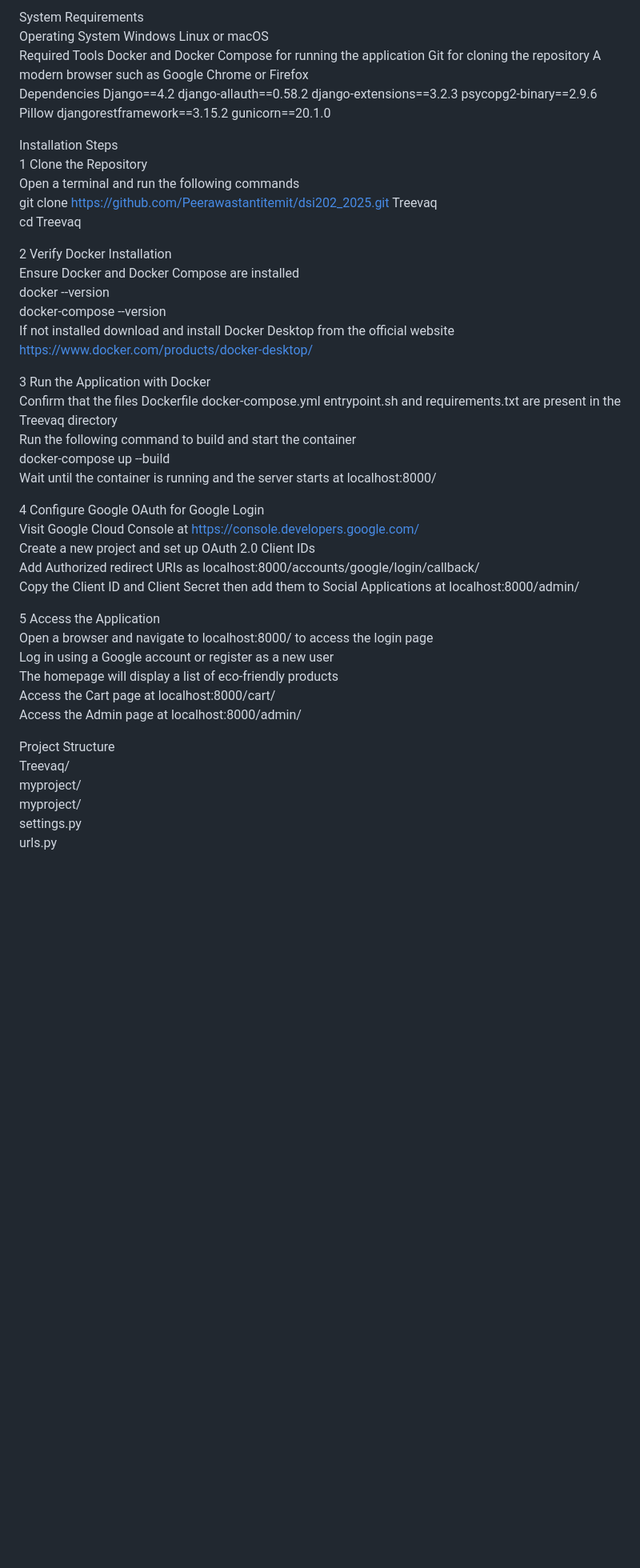
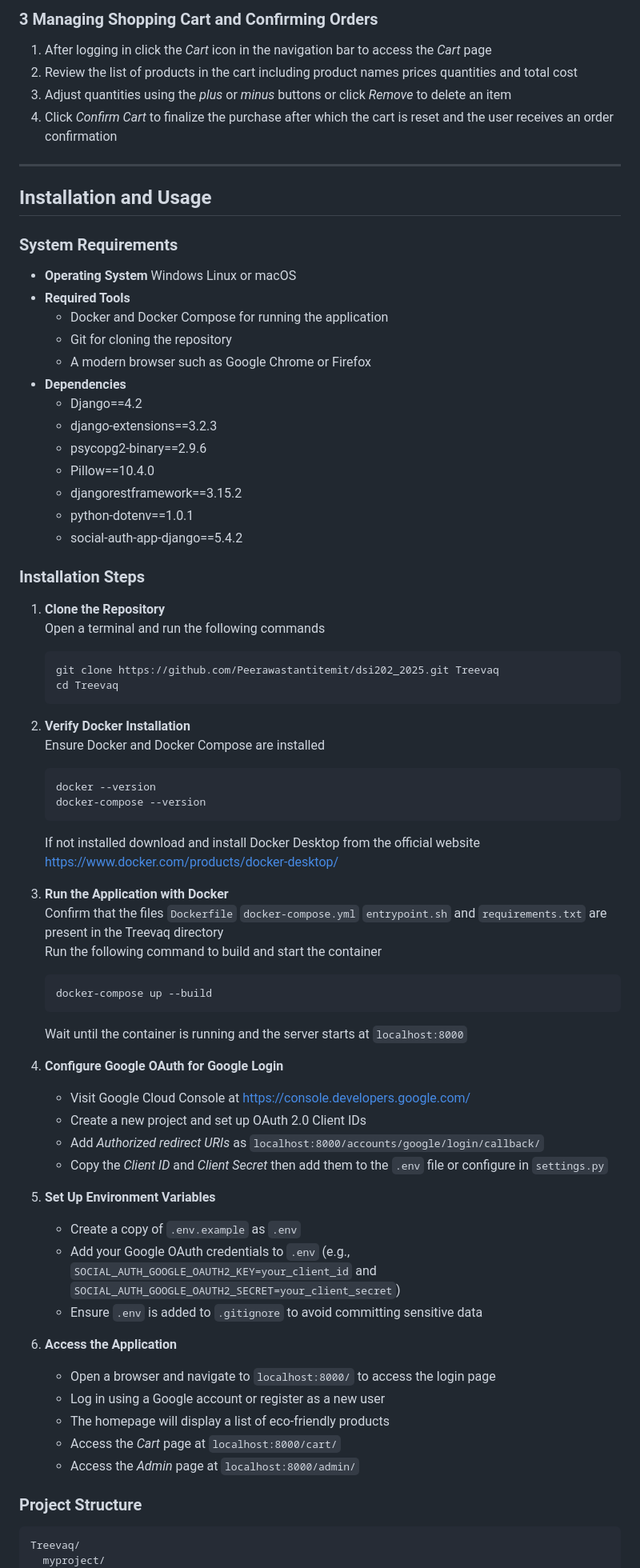
Before and after one commit to Peerawastantitemit/dsi202_2025, a Markdown page: Treevaq/readme.md, the part around one of its changes. Shown at 80% size. Rendered like a GitHub page; blank space fills up the shorter version.

````diff
--- a/Treevaq/readme.md
+++ b/Treevaq/readme.md
@@ -50,45 +57,74 @@ Installation and Usage
 
-System Requirements
-Operating System Windows Linux or macOS
-Required Tools Docker and Docker Compose for running the application Git for cloning the repository A modern browser such as Google Chrome or Firefox
-Dependencies Django==4.2 django-allauth==0.58.2 django-extensions==3.2.3 psycopg2-binary==2.9.6 Pillow djangorestframework==3.15.2 gunicorn==20.1.0
+### 3 Managing Shopping Cart and Confirming Orders
+1. After logging in click the *Cart* icon in the navigation bar to access the *Cart* page
+2. Review the list of products in the cart including product names prices quantities and total cost
+3. Adjust quantities using the *plus* or *minus* buttons or click *Remove* to delete an item
+4. Click *Confirm Cart* to finalize the purchase after which the cart is reset and the user receives an order confirmation
 
-Installation Steps
-1 Clone the Repository
-Open a terminal and run the following commands
-git clone https://github.com/Peerawastantitemit/dsi202_2025.git Treevaq
-cd Treevaq
+---
 
-2 Verify Docker Installation
-Ensure Docker and Docker Compose are installed
-docker --version
-docker-compose --version
-If not installed download and install Docker Desktop from the official website https://www.docker.com/products/docker-desktop/
+## Installation and Usage
 
-3 Run the Application with Docker
-Confirm that the files Dockerfile docker-compose.yml entrypoint.sh and requirements.txt are present in the Treevaq directory
-Run the following command to build and start the container
-docker-compose up --build
-Wait until the container is running and the server starts at localhost:8000/
+### System Requirements
+- **Operating System** Windows Linux or macOS
+- **Required Tools**
+  - Docker and Docker Compose for running the application
+  - Git for cloning the repository
+  - A modern browser such as Google Chrome or Firefox
+- **Dependencies**
+  - Django==4.2
+  - django-extensions==3.2.3
+  - psycopg2-binary==2.9.6
+  - Pillow==10.4.0
+  - djangorestframework==3.15.2
+  - python-dotenv==1.0.1
+  - social-auth-app-django==5.4.2
 
-4 Configure Google OAuth for Google Login
-Visit Google Cloud Console at https://console.developers.google.com/
-Create a new project and set up OAuth 2.0 Client IDs
-Add Authorized redirect URIs as localhost:8000/accounts/google/login/callback/
-Copy the Client ID and Client Secret then add them to Social Applications at localhost:8000/admin/
+### Installation Steps
+1. **Clone the Repository**
+   Open a terminal and run the following commands
+   ```
+   git clone https://github.com/Peerawastantitemit/dsi202_2025.git Treevaq
+   cd Treevaq
+   ```
 
-5 Access the Application
-Open a browser and navigate to localhost:8000/ to access the login page
-Log in using a Google account or register as a new user
-The homepage will display a list of eco-friendly products
-Access the Cart page at localhost:8000/cart/
-Access the Admin page at localhost:8000/admin/
+2. **Verify Docker Installation**
+   Ensure Docker and Docker Compose are installed
+   ```
+   docker --version
+   docker-compose --version
+   ```
+   If not installed download and install Docker Desktop from the official website https://www.docker.com/products/docker-desktop/
 
-Project Structure
+3. **Run the Application with Docker**
+   Confirm that the files `Dockerfile` `docker-compose.yml` `entrypoint.sh` and `requirements.txt` are present in the Treevaq directory
+   Run the following command to build and start the container
+   ```
+   docker-compose up --build
+   ```
+   Wait until the container is running and the server starts at `localhost:8000`
+
+4. **Configure Google OAuth for Google Login**
+   - Visit Google Cloud Console at https://console.developers.google.com/
+   - Create a new project and set up OAuth 2.0 Client IDs
+   - Add *Authorized redirect URIs* as `localhost:8000/accounts/google/login/callback/`
+   - Copy the *Client ID* and *Client Secret* then add them to the `.env` file or configure in `settings.py`
+
+5. **Set Up Environment Variables**
+   - Create a copy of `.env.example` as `.env`
+   - Add your Google OAuth credentials to `.env` (e.g., `SOCIAL_AUTH_GOOGLE_OAUTH2_KEY=your_client_id` and `SOCIAL_AUTH_GOOGLE_OAUTH2_SECRET=your_client_secret`)
+   - Ensure `.env` is added to `.gitignore` to avoid committing sensitive data
+
+6. **Access the Application**
+   - Open a browser and navigate to `localhost:8000/` to access the login page
+   - Log in using a Google account or register as a new user
+   - The homepage will display a list of eco-friendly products
+   - Access the *Cart* page at `localhost:8000/cart/`
+   - Access the *Admin* page at `localhost:8000/admin/`
+
+### Project Structure
+```
 Treevaq/
   myproject/
-    myproject/
-      settings.py
-      urls.py
     store/
       templates/
````
Also changed, not shown: other parts of Treevaq/readme.md (+88 -48 lines).
